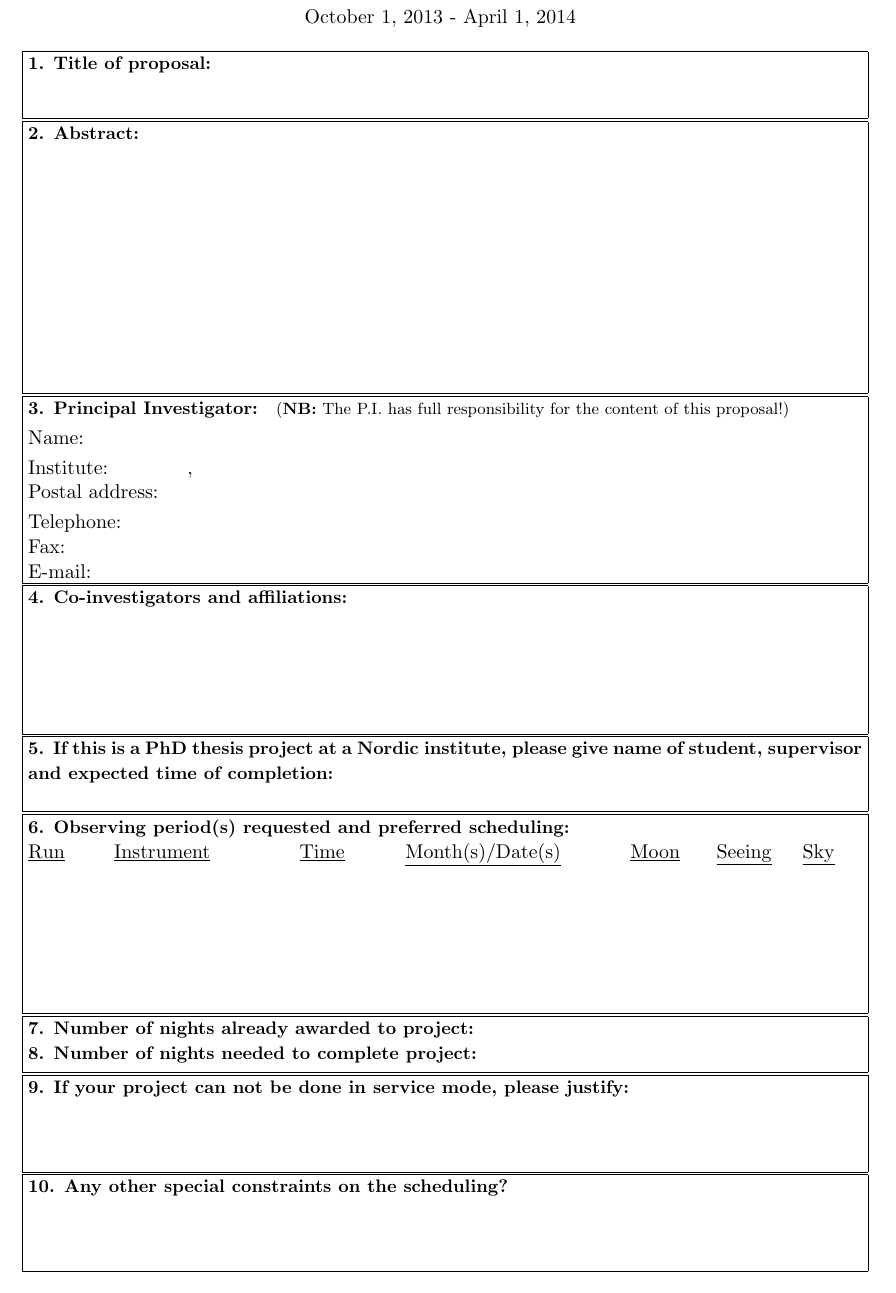
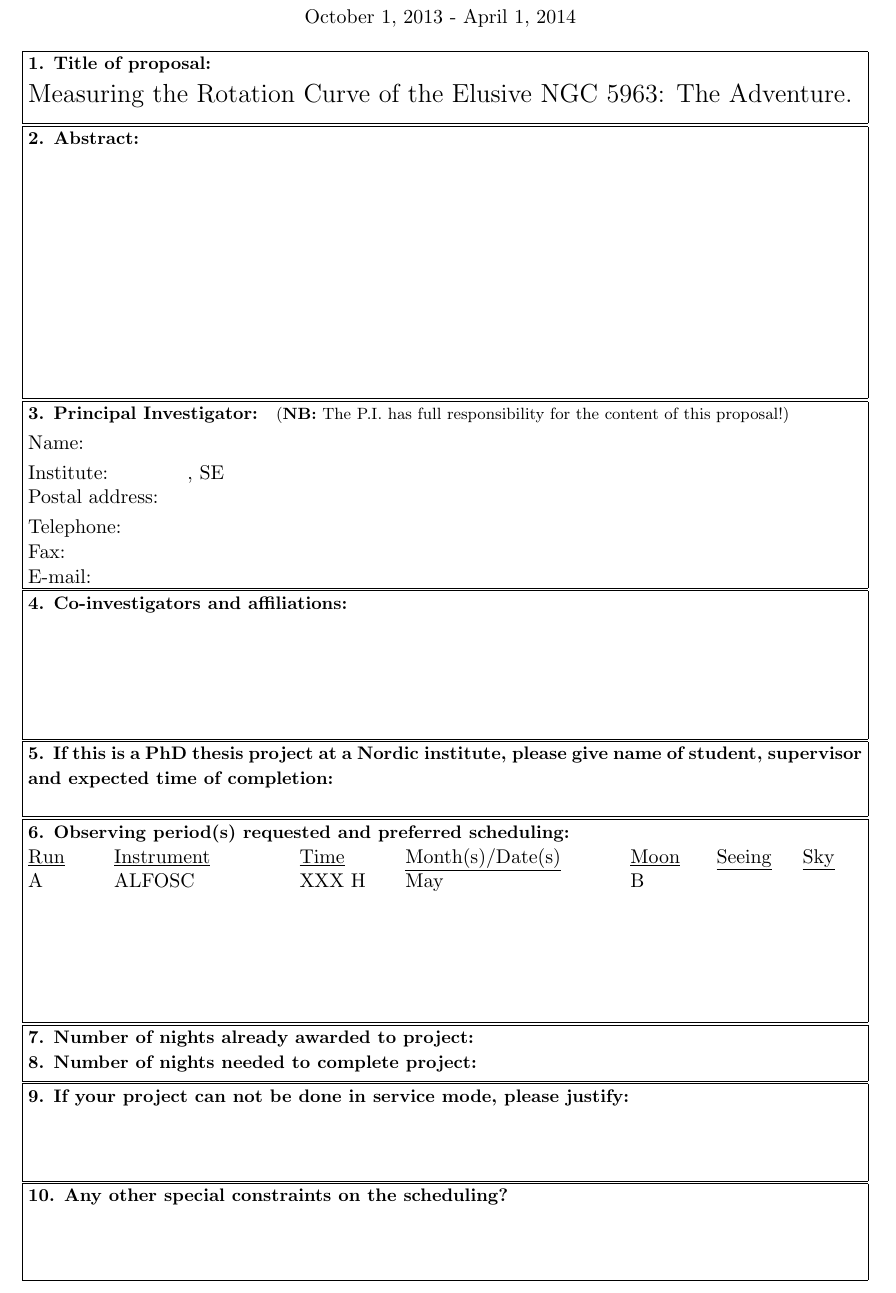
Before and after one commit to Gorgel/notObservations, a LaTeX document (proposal/notprop.tex): part of page 1 of 6, cut so that both start at the same text. Compiled offline with LaTeX, dvips and Ghostscript.

Commit message:
Message you want to see near your commit

```diff
--- a/proposal/notprop.tex
+++ b/proposal/notprop.tex
@@ -73,7 +73,7 @@
 %                          PROPOSAL TITLE
 % Type title of proposal in the { } below - one line only!
 %
-\proptitle{}
+\proptitle{Measuring the Rotation Curve of the Elusive NGC 5963: The Adventure.}
 %%%%%%%%%%%%%%%%%%%%%%%%%%%%%%%%%%%%%%%%%%%%%%%%%%%%%%%%%%%%%%%%%%%%%%%%%%%%%
 \end{titpage}
 
@@ -102,7 +102,7 @@
 %
 \piname{}               % name of PI
 \piinst{}               % PI institute
-\picoun{}               % PI country (ISO code: DK,FI,IS,NO,SE,..)
+\picoun{SE}               % PI country (ISO code: DK,FI,IS,NO,SE,..)
 \piaddr{}               % PI postal address
 \piteln{}               % PI telephone number
 \pifaxn{}               % PI fax number
@@ -181,11 +181,11 @@
 %%
 %%%%%%%%%%%%%%%%%%%%%%%%%%%%%% Run A %%%%%%%%%%%%%%%%%%%%%%%%%%%%%%%%%%%%%%%%
 %
-\nrunid{ }      % Put your run id (A, B, C, ...) here
-\ninstr{ }      % Put instrument name here
-\ntimer{ }      % Put requested time, in numbers, with unit (N or H), e.g 5 N
-\nmonth{ }      % Put preferred month(s) here
-\nmoonp{ }      % Put requested moon phase here: D, G or N
+\nrunid{A }      % Put your run id (A, B, C, ...) here
+\ninstr{ALFOSC }      % Put instrument name here
+\ntimer{XXX H }      % Put requested time, in numbers, with unit (N or H), e.g 5 N
+\nmonth{May }      % Put preferred month(s) here
+\nmoonp{B }      % Put requested moon phase here: D, G or N
 \nsemax{ }      % Put maximum allowed seeing here: (0.7,1.0,1.5,N)
 \nskyco{ }      % Put required photometric condition here
 %
```
Also changed, not shown: proposal/notprop.tex (2 more changed lines).
